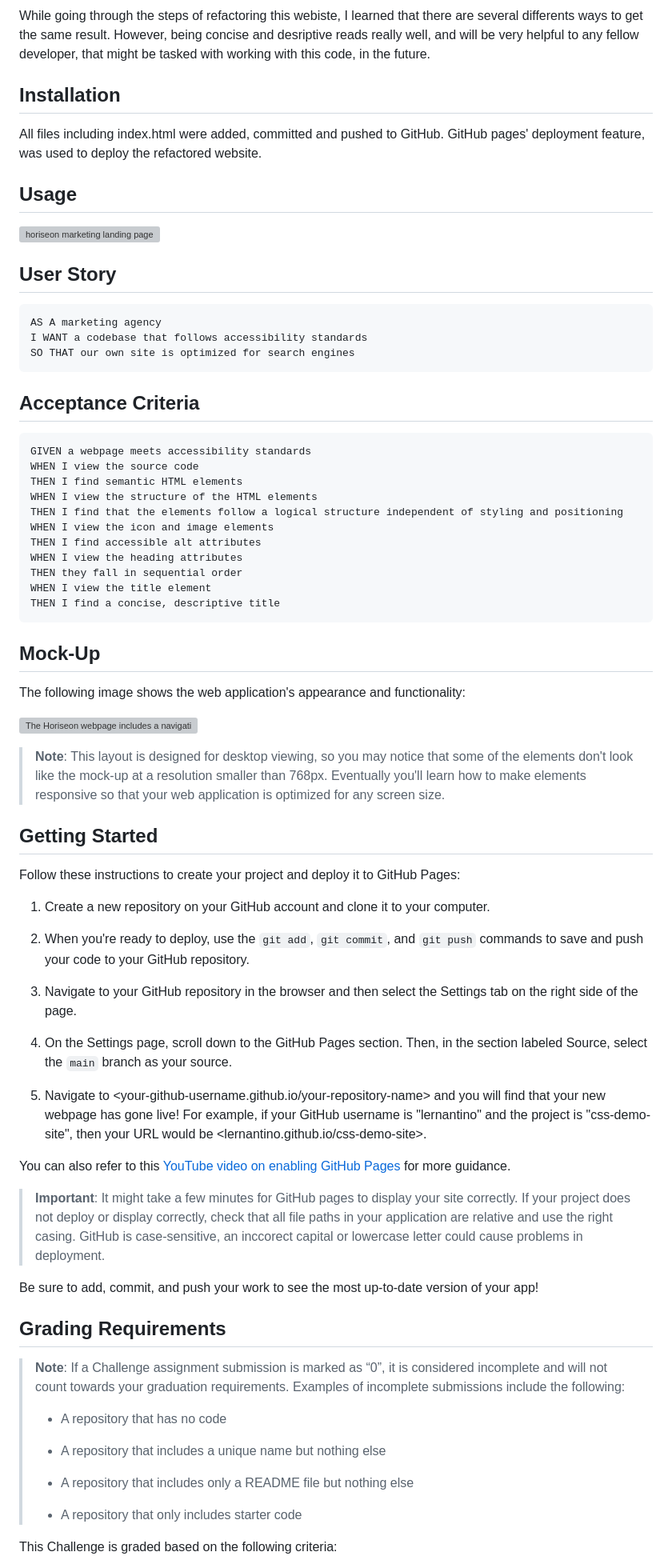
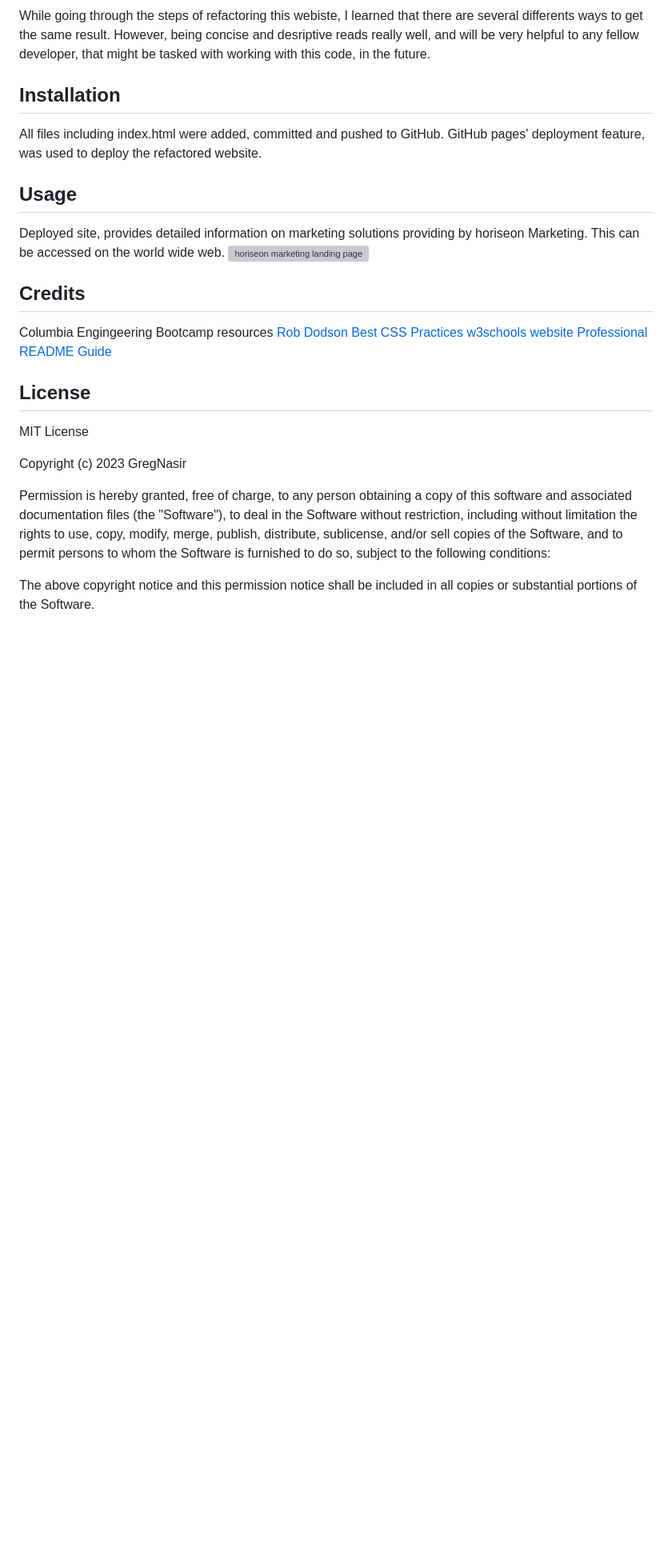
Before and after one commit to GregNasir/horiseon-code-refactor, a Markdown page: README.md, the part around one of its changes. Shown at 80% size. Drawn GitHub-style; blank space fills up the shorter version; grey boxes are pictures that could not be loaded.

Commit message:
added final details to README

````diff
--- a/README.md
+++ b/README.md
@@ -25,77 +25,29 @@ All files including index.html were added, committed and pushed to GitHub. GitHu
 
 ## Usage
 
+Deployed site, provides detailed information on marketing solutions providing by horiseon Marketing. This can be accessed on the world wide web.
 <img src="./assets/images/screen-shot-deployed-webpage.png" alt="horiseon marketing landing page"/>
 
+## Credits
 
+Columbia Engingeering Bootcamp resources
+<a href="https://robdodson.me/posts/css-semantics/">Rob Dodson Best CSS Practices</a>
+<a href="https://www.w3schools.com/">w3schools website</a>
+<a href="https://coding-boot-camp.github.io/full-stack/github/professional-readme-guide">Professional README Guide</a>
 
+## License
 
+MIT License
 
+Copyright (c) 2023 GregNasir
 
+Permission is hereby granted, free of charge, to any person obtaining a copy
+of this software and associated documentation files (the "Software"), to deal
+in the Software without restriction, including without limitation the rights
+to use, copy, modify, merge, publish, distribute, sublicense, and/or sell
+copies of the Software, and to permit persons to whom the Software is
+furnished to do so, subject to the following conditions:
 
-## User Story
+The above copyright notice and this permission notice shall be included in all
+copies or substantial portions of the Software.
 
-```
-AS A marketing agency
-I WANT a codebase that follows accessibility standards
-SO THAT our own site is optimized for search engines
-```
-
-## Acceptance Criteria
-
-```
-GIVEN a webpage meets accessibility standards
-WHEN I view the source code
-THEN I find semantic HTML elements
-WHEN I view the structure of the HTML elements
-THEN I find that the elements follow a logical structure independent of styling and positioning
-WHEN I view the icon and image elements
-THEN I find accessible alt attributes
-WHEN I view the heading attributes
-THEN they fall in sequential order
-WHEN I view the title element
-THEN I find a concise, descriptive title
-```
-
-## Mock-Up
-
-The following image shows the web application's appearance and functionality:
-
-![The Horiseon webpage includes a navigation bar, a header image, and cards with text and images at the bottom of the page.](./Assets/01-html-css-git-homework-demo.png)
-
-> **Note**: This layout is designed for desktop viewing, so you may notice that some of the elements don't look like the mock-up at a resolution smaller than 768px. Eventually you'll learn how to make elements responsive so that your web application is optimized for any screen size.
-
-## Getting Started
-
-Follow these instructions to create your project and deploy it to GitHub Pages:
-
-1. Create a new repository on your GitHub account and clone it to your computer.
-
-2. When you're ready to deploy, use the `git add`, `git commit`, and `git push` commands to save and push your code to your GitHub repository.
-
-3. Navigate to your GitHub repository in the browser and then select the Settings tab on the right side of the page.
-
-4. On the Settings page, scroll down to the GitHub Pages section. Then, in the section labeled Source, select the `main` branch as your source.
-
-5. Navigate to <your-github-username.github.io/your-repository-name> and you will find that your new webpage has gone live! For example, if your GitHub username is "lernantino" and the project is "css-demo-site", then your URL would be <lernantino.github.io/css-demo-site>.
-
-You can also refer to this [YouTube video on enabling GitHub Pages](https://youtu.be/P4Mu1t5rIXg) for more guidance.
-
-> **Important**: It might take a few minutes for GitHub pages to display your site correctly. If your project does not deploy or display correctly, check that all file paths in your application are relative and use the right casing. GitHub is case-sensitive, an inccorect capital or lowercase letter could cause problems in deployment.
-
-Be sure to add, commit, and push your work to see the most up-to-date version of your app!
-
-## Grading Requirements
-
-> **Note**: If a Challenge assignment submission is marked as “0”, it is considered incomplete and will not count towards your graduation requirements. Examples of incomplete submissions include the following:
->
-> * A repository that has no code
->
-> * A repository that includes a unique name but nothing else
->
-> * A repository that includes only a README file but nothing else
->
-> * A repository that only includes starter code
-
-This Challenge is graded based on the following criteria:
-
````
Also changed, not shown: other parts of README.md (+7 -46 lines).
